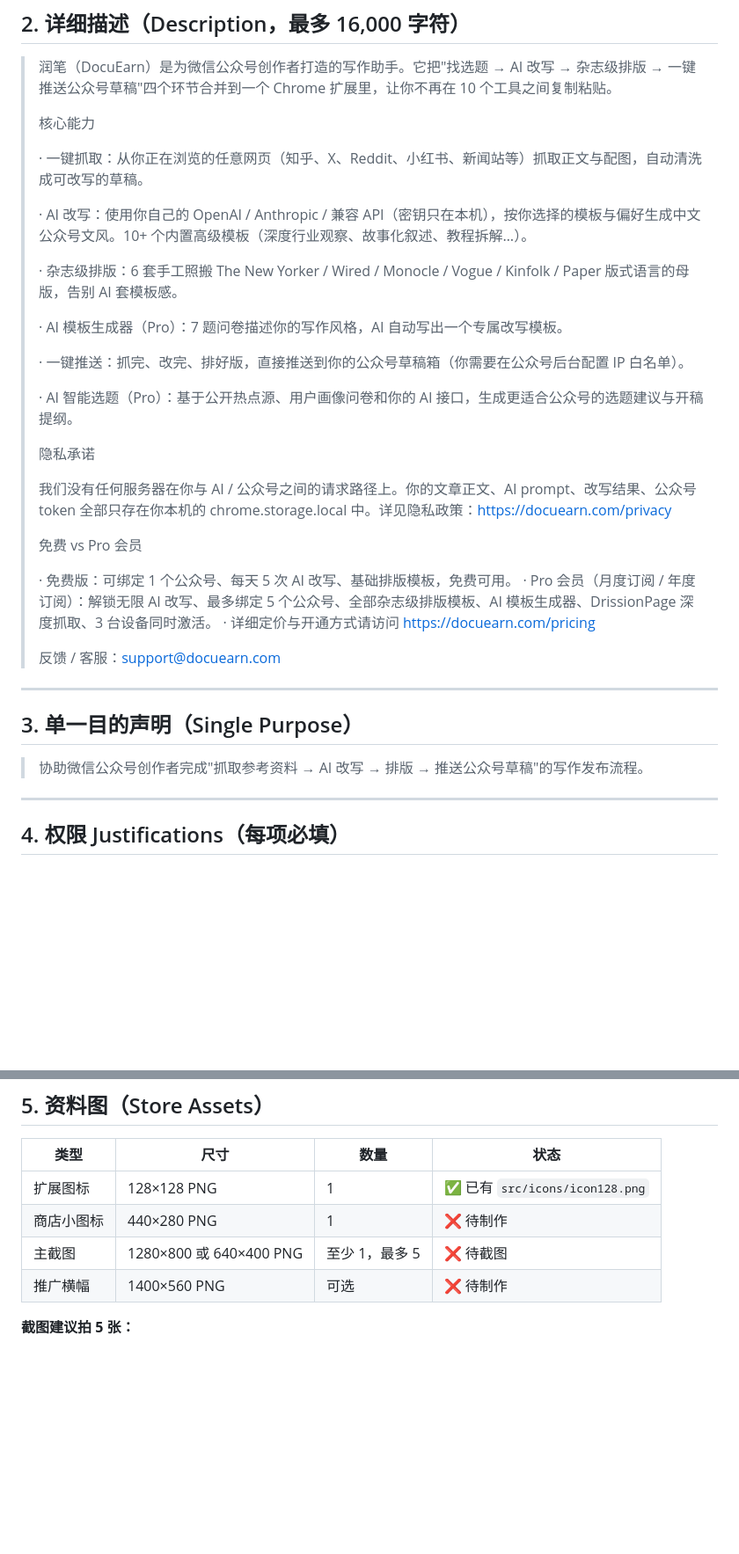
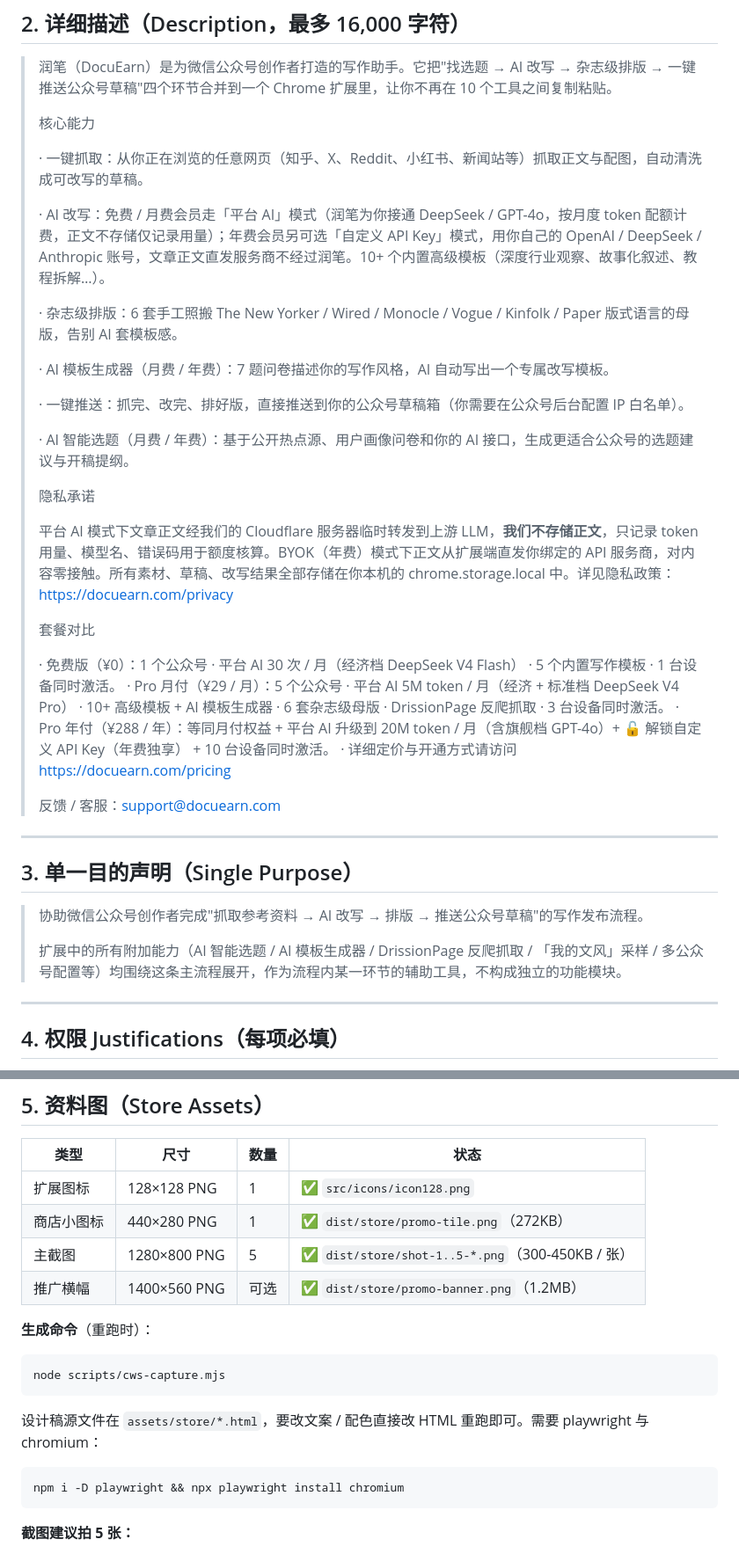
Before and after one commit to JUNSHENG428/gzhtool, a Markdown page: docs/STORE_LISTING.md, 2 parts joined by grey strips. Shown at 88% size. Rendered like a GitHub page; blank space fills up the shorter version.

Commit message:
docs(cws): STORE_LISTING.md SKU 同步反向 gating 三档 + Single Purpose 收窄 + 截图素材状态 ✅
39th 续³ Batch 6 · 上架冲刺 Step 1+2：
原文案停留在「Pro 会员（月度/年度）+ 无限改写 + 3 台设备」的旧 SKU 时代，
与官网 pricing.html 反向 gating 三档完全脱节，是 14 处对齐清单漏网之鱼。
本次校准 + Single Purpose 收窄声明 + 截图素材生成。

§2 详细描述（4 处文案校准）：
  - AI 改写：明确分「平台 AI 模式（免费/月费）」+「BYOK 模式（年费独享）」
  - AI 模板生成器/AI 智能选题：(Pro) → (月费 / 年费)
  - 隐私承诺：明确平台 AI 不存储正文、BYOK 模式正文直发服务商
  - 套餐对比：免费 ¥0 / 月付 ¥29 / 年付 ¥288 三档完整列出
    · 30 次/月 vs 5M token/月 vs 20M token/月 + GPT-4o
    · 1 / 3 / 10 台设备
    · 🔓 BYOK 年费独享（核心卖点补齐）

§3 Single Purpose 收窄（CWS multi-purpose 拒因兜底）：
  添加声明「所有附加能力（智能选题 / 模板生成器 / DrissionPage 抓取 /
  我的文风 / 多公众号）均围绕主流程展开，不构成独立功能模块」。
  审核员遇到 6 个能力描述时不再判 multi-purpose。

§4 权限 justifications：
  - alarms: "Pro 会员" → "已开通会员（月费 / 年费）"
  - host_permissions §2: "Pro 权益" → "月费 / 年费会员权益"

§5 资料图状态：❌ × 4 → ✅ × 4
  跑 scripts/cws-capture.mjs 自动生成 7 张素材到 dist/store/：
  - shot-1..5-*.png (1280×800, 300-450KB) ✅
  - promo-tile.png (440×280, 272KB) ✅
  - promo-banner.png (1400×560, 1.2MB) ✅
  脚本依赖 playwright + chromium（npx playwright install chromium）

下一步（用户操作）：
  - 视觉核对 dist/store/*.png 7 张
  - Manual Verify Checklist 干净 Chrome profile 跑一遍主链路
  - CWS 开发者后台 $5 注册 + 上传 dist/runbi-v0.3.2.zip

Co-Authored-By: Claude Opus 4.7 (1M context) <noreply@anthropic.com>

````diff
--- a/docs/STORE_LISTING.md
+++ b/docs/STORE_LISTING.md
@@ -29,24 +29,25 @@
 >
 > · 一键抓取：从你正在浏览的任意网页（知乎、X、Reddit、小红书、新闻站等）抓取正文与配图，自动清洗成可改写的草稿。
 >
-> · AI 改写：使用你自己的 OpenAI / Anthropic / 兼容 API（密钥只在本机），按你选择的模板与偏好生成中文公众号文风。10+ 个内置高级模板（深度行业观察、故事化叙述、教程拆解…）。
+> · AI 改写：免费 / 月费会员走「平台 AI」模式（润笔为你接通 DeepSeek / GPT-4o，按月度 token 配额计费，正文不存储仅记录用量）；年费会员另可选「自定义 API Key」模式，用你自己的 OpenAI / DeepSeek / Anthropic 账号，文章正文直发服务商不经过润笔。10+ 个内置高级模板（深度行业观察、故事化叙述、教程拆解…）。
 >
 > · 杂志级排版：6 套手工照搬 The New Yorker / Wired / Monocle / Vogue / Kinfolk / Paper 版式语言的母版，告别 AI 套模板感。
 >
-> · AI 模板生成器（Pro）：7 题问卷描述你的写作风格，AI 自动写出一个专属改写模板。
+> · AI 模板生成器（月费 / 年费）：7 题问卷描述你的写作风格，AI 自动写出一个专属改写模板。
 >
 > · 一键推送：抓完、改完、排好版，直接推送到你的公众号草稿箱（你需要在公众号后台配置 IP 白名单）。
 >
-> · AI 智能选题（Pro）：基于公开热点源、用户画像问卷和你的 AI 接口，生成更适合公众号的选题建议与开稿提纲。
+> · AI 智能选题（月费 / 年费）：基于公开热点源、用户画像问卷和你的 AI 接口，生成更适合公众号的选题建议与开稿提纲。
 >
 > 隐私承诺
 >
-> 我们没有任何服务器在你与 AI / 公众号之间的请求路径上。你的文章正文、AI prompt、改写结果、公众号 token 全部只存在你本机的 chrome.storage.local 中。详见隐私政策：https://docuearn.com/privacy
+> 平台 AI 模式下文章正文经我们的 Cloudflare 服务器临时转发到上游 LLM，**我们不存储正文**，只记录 token 用量、模型名、错误码用于额度核算。BYOK（年费）模式下正文从扩展端直发你绑定的 API 服务商，对内容零接触。所有素材、草稿、改写结果全部存储在你本机的 chrome.storage.local 中。详见隐私政策：https://docuearn.com/privacy
 >
-> 免费 vs Pro 会员
+> 套餐对比
 >
-> · 免费版：可绑定 1 个公众号、每天 5 次 AI 改写、基础排版模板，免费可用。
-> · Pro 会员（月度订阅 / 年度订阅）：解锁无限 AI 改写、最多绑定 5 个公众号、全部杂志级排版模板、AI 模板生成器、DrissionPage 深度抓取、3 台设备同时激活。
+> · 免费版（¥0）：1 个公众号 · 平台 AI 30 次 / 月（经济档 DeepSeek V4 Flash） · 5 个内置写作模板 · 1 台设备同时激活。
+> · Pro 月付（¥29 / 月）：5 个公众号 · 平台 AI 5M token / 月（经济 + 标准档 DeepSeek V4 Pro） · 10+ 高级模板 + AI 模板生成器 · 6 套杂志级母版 · DrissionPage 反爬抓取 · 3 台设备同时激活。
+> · Pro 年付（¥288 / 年）：等同月付权益 + 平台 AI 升级到 20M token / 月（含旗舰档 GPT-4o）+ 🔓 解锁自定义 API Key（年费独享） + 10 台设备同时激活。
 > · 详细定价与开通方式请访问 https://docuearn.com/pricing
 >
 > 反馈 / 客服：support@docuearn.com
@@ -56,6 +57,8 @@
 ## 3. 单一目的声明（Single Purpose）
 
 > 协助微信公众号创作者完成"抓取参考资料 → AI 改写 → 排版 → 推送公众号草稿"的写作发布流程。
+>
+> 扩展中的所有附加能力（AI 智能选题 / AI 模板生成器 / DrissionPage 反爬抓取 / 「我的文风」采样 / 多公众号配置等）均围绕这条主流程展开，作为流程内某一环节的辅助工具，不构成独立的功能模块。
 
 ---
 
@@ -105,10 +108,22 @@ Chrome Web Store 后台会逐个让你解释为什么需要。直接复制下面
 
 | 类型 | 尺寸 | 数量 | 状态 |
 |---|---|---|---|
-| 扩展图标 | 128×128 PNG | 1 | ✅ 已有 `src/icons/icon128.png` |
-| 商店小图标 | 440×280 PNG | 1 | ❌ 待制作 |
-| 主截图 | 1280×800 或 640×400 PNG | 至少 1，最多 5 | ❌ 待截图 |
-| 推广横幅 | 1400×560 PNG | 可选 | ❌ 待制作 |
+| 扩展图标 | 128×128 PNG | 1 | ✅ `src/icons/icon128.png` |
+| 商店小图标 | 440×280 PNG | 1 | ✅ `dist/store/promo-tile.png`（272KB） |
+| 主截图 | 1280×800 PNG | 5 | ✅ `dist/store/shot-1..5-*.png`（300-450KB / 张） |
+| 推广横幅 | 1400×560 PNG | 可选 | ✅ `dist/store/promo-banner.png`（1.2MB） |
+
+**生成命令**（重跑时）：
+
+```sh
+node scripts/cws-capture.mjs
+```
+
+设计稿源文件在 `assets/store/*.html`，要改文案 / 配色直接改 HTML 重跑即可。需要 playwright 与 chromium：
+
+```sh
+npm i -D playwright && npx playwright install chromium
+```
 
 **截图建议拍 5 张：**
 
````
Also changed, not shown: other parts of docs/STORE_LISTING.md (+2 -2 lines).
